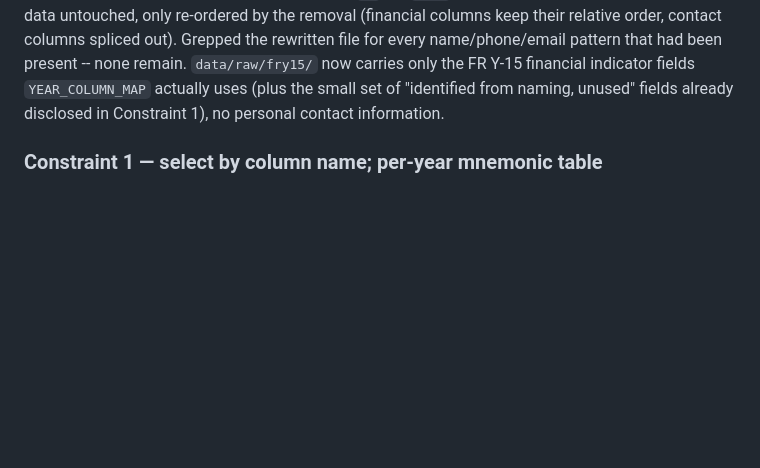
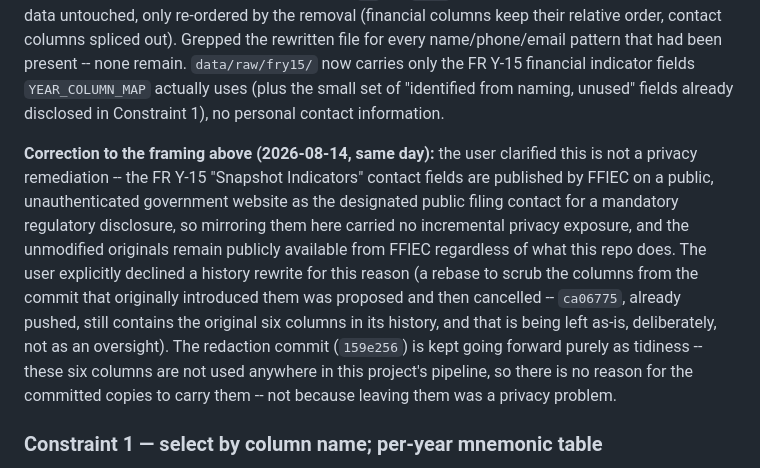
Before and after one commit to triptitamanna221-wq/Deakin_QML, a Markdown page: NOTES.md, the part around the change. Rendered like a GitHub page; blank space fills up the shorter version.

Commit message:
Clarify: FR Y-15 contact-field redaction is tidiness, not privacy remediation
These fields are FFIEC's public, unauthenticated designated-contact
disclosure for a mandatory regulatory filing -- mirroring them carried
no incremental exposure, and the originals remain public at FFIEC
regardless. History is intentionally left unrewritten (ca06775 still
contains the original columns, on purpose). The redaction commit stays
because these columns aren't used anywhere in the pipeline, not because
leaving them was a privacy problem.

```diff
--- a/NOTES.md
+++ b/NOTES.md
@@ -290,6 +290,23 @@ for every name/phone/email pattern that had been present -- none remain.
 `YEAR_COLUMN_MAP` actually uses (plus the small set of "identified from
 naming, unused" fields already disclosed in Constraint 1), no personal
 contact information.
+
+**Correction to the framing above (2026-08-14, same day):** the user
+clarified this is not a privacy remediation -- the FR Y-15 "Snapshot
+Indicators" contact fields are published by FFIEC on a public,
+unauthenticated government website as the designated public filing
+contact for a mandatory regulatory disclosure, so mirroring them here
+carried no incremental privacy exposure, and the unmodified originals
+remain publicly available from FFIEC regardless of what this repo does.
+The user explicitly declined a history rewrite for this reason (a
+rebase to scrub the columns from the commit that originally introduced
+them was proposed and then cancelled -- `ca06775`, already pushed,
+still contains the original six columns in its history, and that is
+being left as-is, deliberately, not as an oversight). The redaction
+commit (`159e256`) is kept going forward purely as tidiness -- these six
+columns are not used anywhere in this project's pipeline, so there is no
+reason for the committed copies to carry them -- not because leaving
+them was a privacy problem.
 
 ### Constraint 1 — select by column name; per-year mnemonic table
 FR Y-15 "Snapshot Indicators" reports every G-SIB indicator item three
```
